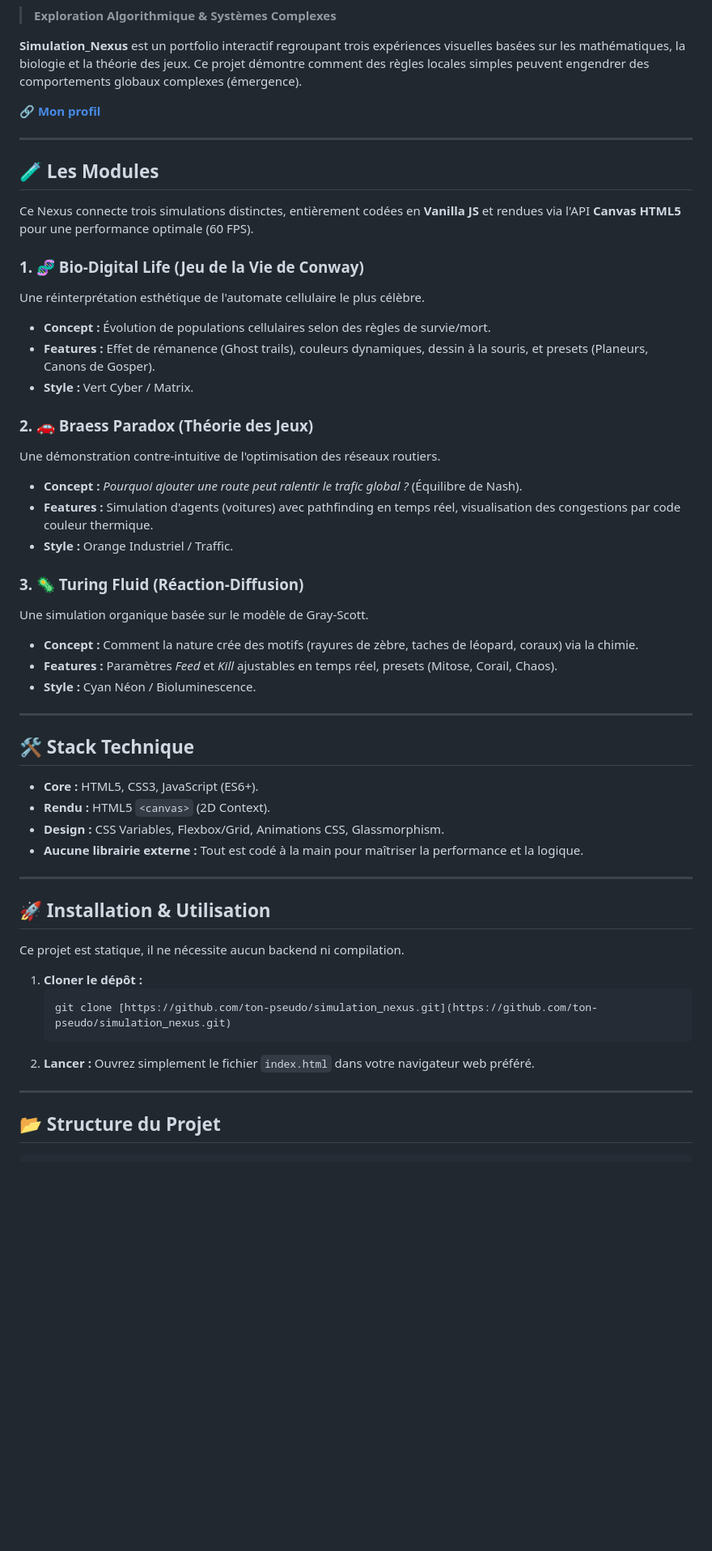
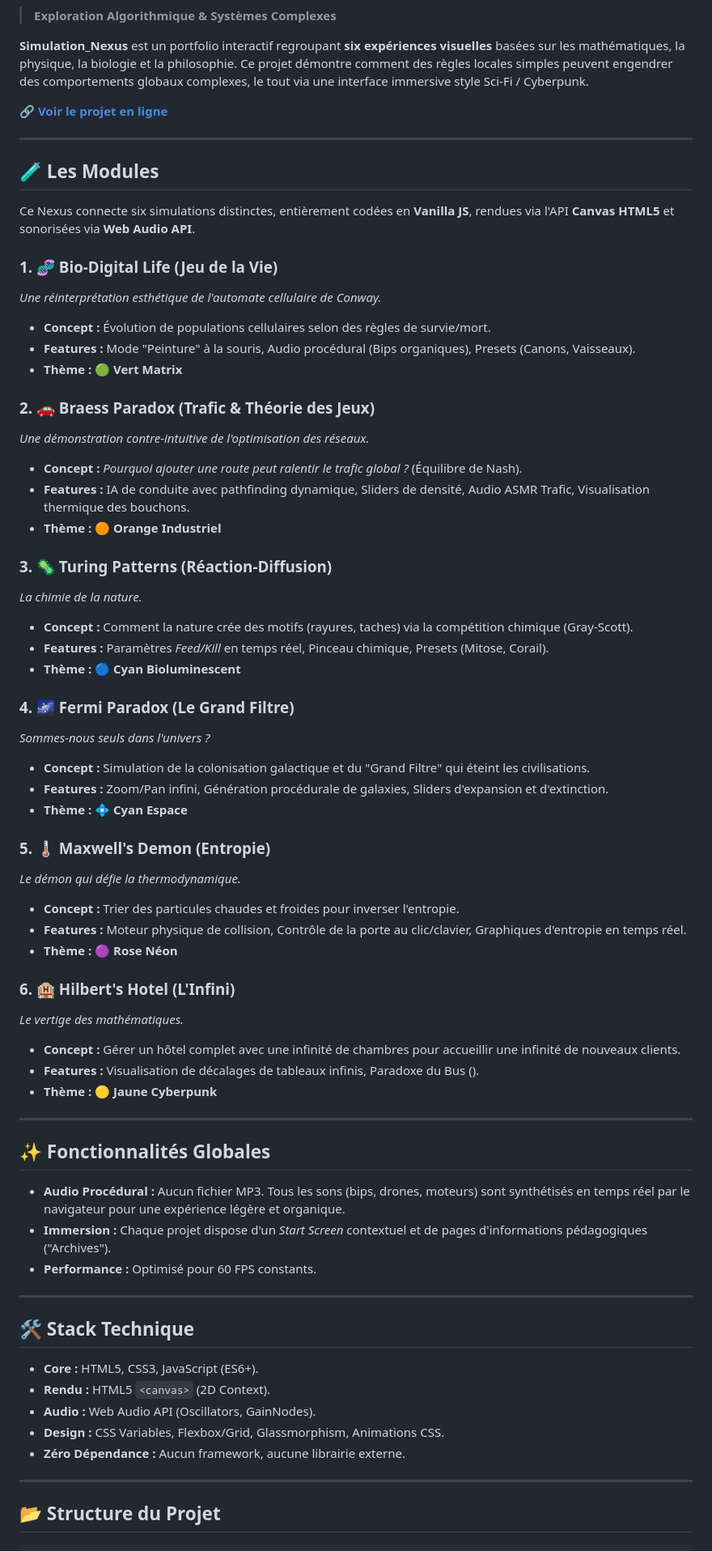
Before and after one commit to cnuddeMatteo/simulation_nexus, a Markdown page: README.md, the part around one of its changes. Shown at 81% size. Rendered like a GitHub page; blank space fills up the shorter version.

````diff
--- a/README.md
+++ b/README.md
@@ -4,32 +9,70 @@
 > **Exploration Algorithmique & Systèmes Complexes**
 
-**Simulation_Nexus** est un portfolio interactif regroupant trois expériences visuelles basées sur les mathématiques, la biologie et la théorie des jeux. Ce projet démontre comment des règles locales simples peuvent engendrer des comportements globaux complexes (émergence).
+**Simulation_Nexus** est un portfolio interactif regroupant **six expériences visuelles** basées sur les mathématiques, la physique, la biologie et la philosophie. Ce projet démontre comment des règles locales simples peuvent engendrer des comportements globaux complexes, le tout via une interface immersive style Sci-Fi / Cyberpunk.
 
-🔗 **[Mon profil](https://github.com/cnuddeMatteo)**
+🔗 **[Voir le projet en ligne](https://cnuddematteo.github.io/simulation_nexus/)**
 
 ---
 
 ## 🧪 Les Modules
 
-Ce Nexus connecte trois simulations distinctes, entièrement codées en **Vanilla JS** et rendues via l'API **Canvas HTML5** pour une performance optimale (60 FPS).
+Ce Nexus connecte six simulations distinctes, entièrement codées en **Vanilla JS**, rendues via l'API **Canvas HTML5** et sonorisées via **Web Audio API**.
 
-### 1. 🧬 Bio-Digital Life (Jeu de la Vie de Conway)
-Une réinterprétation esthétique de l'automate cellulaire le plus célèbre.
+### 1. 🧬 Bio-Digital Life (Jeu de la Vie)
+
+*Une réinterprétation esthétique de l'automate cellulaire de Conway.*
+
 * **Concept :** Évolution de populations cellulaires selon des règles de survie/mort.
-* **Features :** Effet de rémanence (Ghost trails), couleurs dynamiques, dessin à la souris, et presets (Planeurs, Canons de Gosper).
-* **Style :** Vert Cyber / Matrix.
+* **Features :** Mode "Peinture" à la souris, Audio procédural (Bips organiques), Presets (Canons, Vaisseaux).
+* **Thème :** 🟢 **Vert Matrix**
 
-### 2. 🚗 Braess Paradox (Théorie des Jeux)
-Une démonstration contre-intuitive de l'optimisation des réseaux routiers.
+### 2. 🚗 Braess Paradox (Trafic & Théorie des Jeux)
+
+*Une démonstration contre-intuitive de l'optimisation des réseaux.*
+
 * **Concept :** *Pourquoi ajouter une route peut ralentir le trafic global ?* (Équilibre de Nash).
-* **Features :** Simulation d'agents (voitures) avec pathfinding en temps réel, visualisation des congestions par code couleur thermique.
-* **Style :** Orange Industriel / Traffic.
+* **Features :** IA de conduite avec pathfinding dynamique, Sliders de densité, Audio ASMR Trafic, Visualisation thermique des bouchons.
+* **Thème :** 🟠 **Orange Industriel**
 
-### 3. 🦠 Turing Fluid (Réaction-Diffusion)
-Une simulation organique basée sur le modèle de Gray-Scott.
-* **Concept :** Comment la nature crée des motifs (rayures de zèbre, taches de léopard, coraux) via la chimie.
-* **Features :** Paramètres *Feed* et *Kill* ajustables en temps réel, presets (Mitose, Corail, Chaos).
-* **Style :** Cyan Néon / Bioluminescence.
+### 3. 🦠 Turing Patterns (Réaction-Diffusion)
+
+*La chimie de la nature.*
+
+* **Concept :** Comment la nature crée des motifs (rayures, taches) via la compétition chimique (Gray-Scott).
+* **Features :** Paramètres *Feed/Kill* en temps réel, Pinceau chimique, Presets (Mitose, Corail).
+* **Thème :** 🔵 **Cyan Bioluminescent**
+
+### 4. 🌌 Fermi Paradox (Le Grand Filtre)
+
+*Sommes-nous seuls dans l'univers ?*
+
+* **Concept :** Simulation de la colonisation galactique et du "Grand Filtre" qui éteint les civilisations.
+* **Features :** Zoom/Pan infini, Génération procédurale de galaxies, Sliders d'expansion et d'extinction.
+* **Thème :** 💠 **Cyan Espace**
+
+### 5. 🌡️ Maxwell's Demon (Entropie)
+
+*Le démon qui défie la thermodynamique.*
+
+* **Concept :** Trier des particules chaudes et froides pour inverser l'entropie.
+* **Features :** Moteur physique de collision, Contrôle de la porte au clic/clavier, Graphiques d'entropie en temps réel.
+* **Thème :** 🟣 **Rose Néon**
+
+### 6. 🏨 Hilbert's Hotel (L'Infini)
+
+*Le vertige des mathématiques.*
+
+* **Concept :** Gérer un hôtel complet avec une infinité de chambres pour accueillir une infinité de nouveaux clients.
+* **Features :** Visualisation de décalages de tableaux infinis, Paradoxe du Bus ().
+* **Thème :** 🟡 **Jaune Cyberpunk**
+
+---
+
+## ✨ Fonctionnalités Globales
+
+* **Audio Procédural :** Aucun fichier MP3. Tous les sons (bips, drones, moteurs) sont synthétisés en temps réel par le navigateur pour une expérience légère et organique.
+* **Immersion :** Chaque projet dispose d'un *Start Screen* contextuel et de pages d'informations pédagogiques ("Archives").
+* **Performance :** Optimisé pour 60 FPS constants.
 
 ---
 
@@ -37,21 +80,9 @@ Une simulation organique basée sur le modèle de Gray-Scott.
 
 * **Core :** HTML5, CSS3, JavaScript (ES6+).
 * **Rendu :** HTML5 `<canvas>` (2D Context).
-* **Design :** CSS Variables, Flexbox/Grid, Animations CSS, Glassmorphism.
-* **Aucune librairie externe :** Tout est codé à la main pour maîtriser la performance et la logique.
-
----
-
-## 🚀 Installation & Utilisation
-
-Ce projet est statique, il ne nécessite aucun backend ni compilation.
-
-1.  **Cloner le dépôt :**
-    ```bash
-    git clone [https://github.com/ton-pseudo/simulation_nexus.git](https://github.com/ton-pseudo/simulation_nexus.git)
-    ```
-2.  **Lancer :**
-    Ouvrez simplement le fichier `index.html` dans votre navigateur web préféré.
+* **Audio :** Web Audio API (Oscillators, GainNodes).
+* **Design :** CSS Variables, Flexbox/Grid, Glassmorphism, Animations CSS.
+* **Zéro Dépendance :** Aucun framework, aucune librairie externe.
 
 ---
 
````
Also changed, not shown: other parts of README.md (+45 -15 lines).
